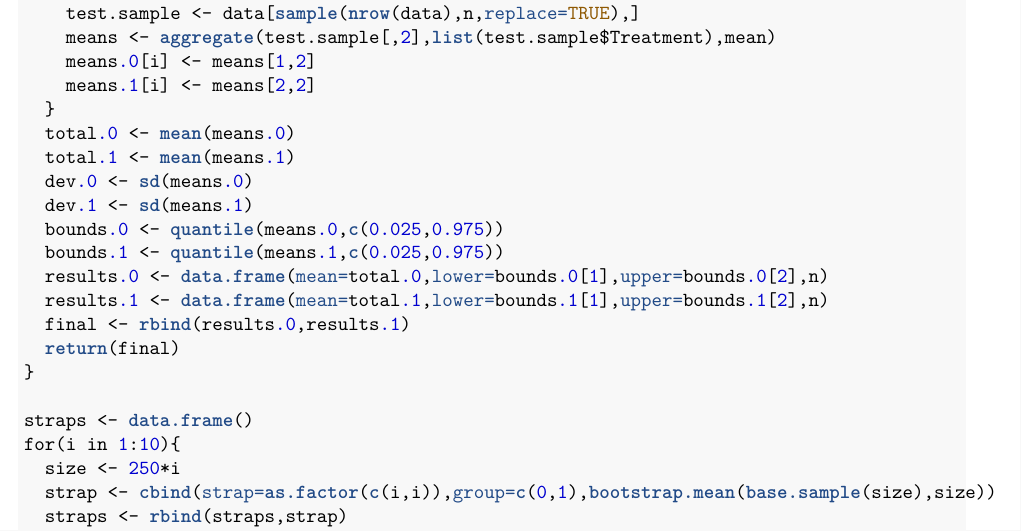
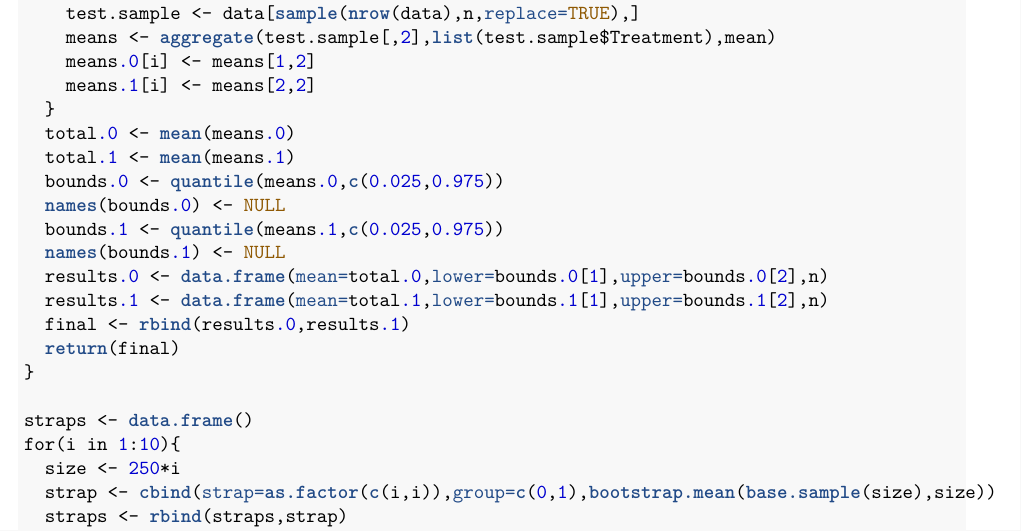
Before and after one commit to esigworth/bios6301_Sigworth, an R Markdown document (homework6.Rmd): part of page 4 of 10, cut so that both start at the same text. The pictures show the output file homework6.pdf that the author committed with the source.

Commit message:
Homework 6 Submission

```diff
--- a/homework6.Rmd
+++ b/homework6.Rmd
@@ -110,10 +110,10 @@ bootstrap.mean <- function(data,n){
   }
   total.0 <- mean(means.0)
   total.1 <- mean(means.1)
-  dev.0 <- sd(means.0)
-  dev.1 <- sd(means.1)
   bounds.0 <- quantile(means.0,c(0.025,0.975))
+  names(bounds.0) <- NULL
   bounds.1 <- quantile(means.1,c(0.025,0.975))
+  names(bounds.1) <- NULL
   results.0 <- data.frame(mean=total.0,lower=bounds.0[1],upper=bounds.0[2],n)
   results.1 <- data.frame(mean=total.1,lower=bounds.1[1],upper=bounds.1[2],n)
   final <- rbind(results.0,results.1)
```
Also changed, not shown: homework6.pdf.
